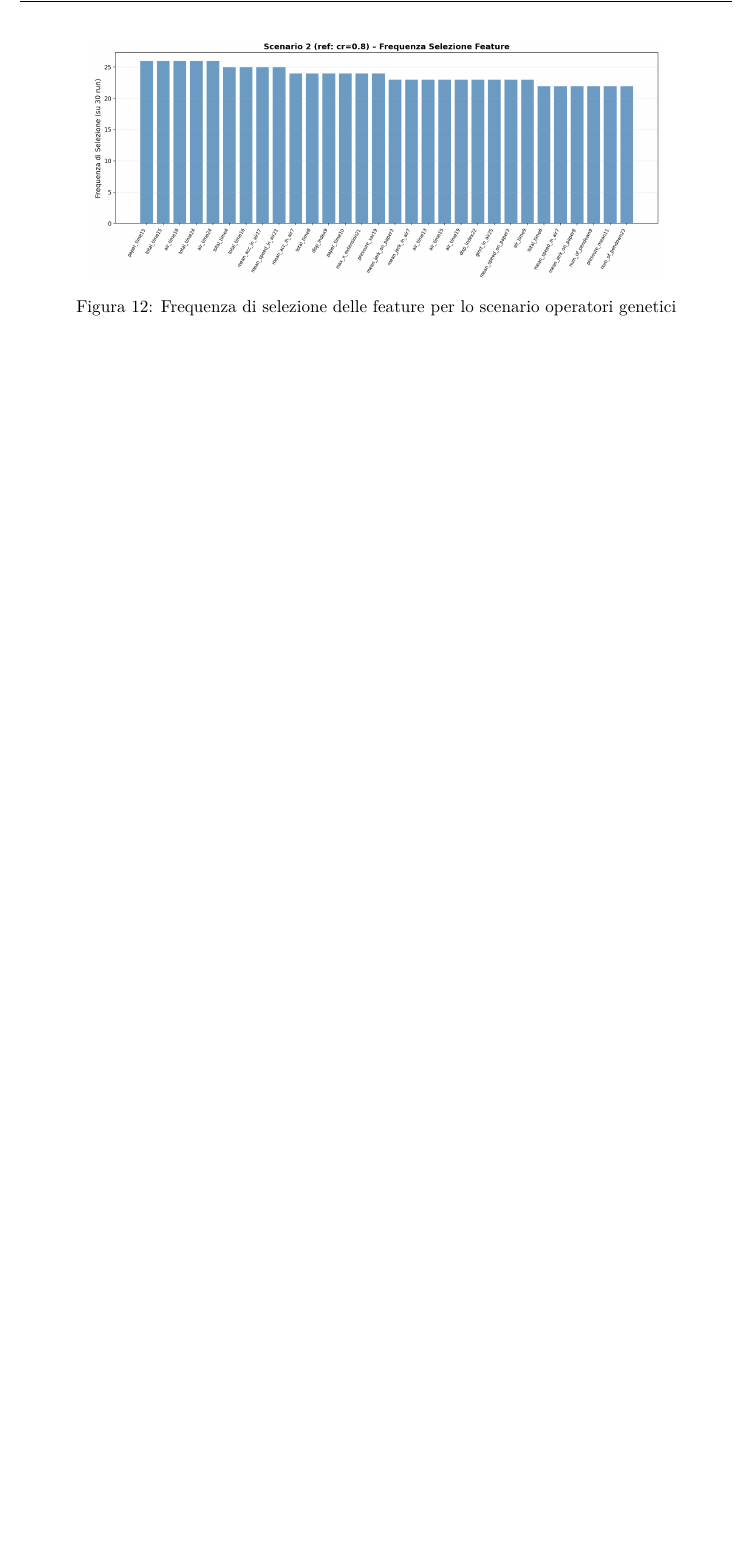
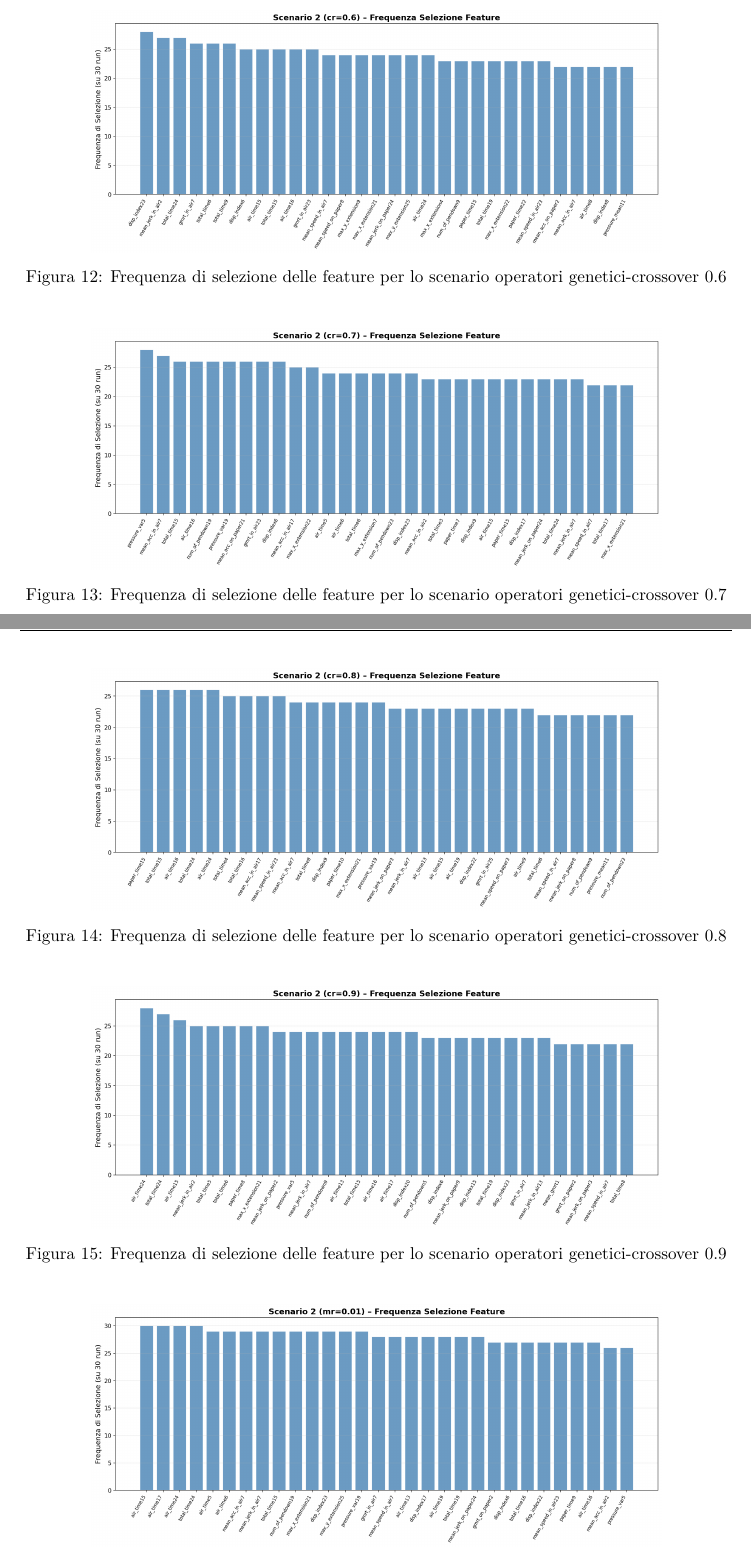
Before and after one commit to AndreaUniCas/TesineAI, a LaTeX document (Tesina 2/results/report_tesina2.tex): part of page 11 of 13 before the commit and two parts of pages 11 and 12 of 17 after it, the two joined at a grey line, cut so that both start at the same text, the shorter picture padded with empty space. The pictures show the PDF file Tesina 2/results/report_tesina2.pdf that the author committed with the source.

Commit message:
update_report

```diff
--- a/Tesina 2/results/report_tesina2.tex
+++ b/Tesina 2/results/report_tesina2.tex
@@ -279,9 +287,65 @@ Di seguito i risultati ottenuti per le varie configurazioni di operatori genetic
 \end{figure}
 \begin{figure}[H] % h=here, t=top, b=bottom, p=page
     \centering
-    \includegraphics[width=0.8\textwidth]{s2_feature_freq.png}
-    \caption{Frequenza di selezione delle feature per lo scenario operatori genetici}
+    \includegraphics[width=0.8\textwidth]{s2_feature_freq_cr_06.png}
+    \caption{Frequenza di selezione delle feature per lo scenario operatori genetici-crossover 0.6}
 \end{figure}
+\begin{figure}[H] % h=here, t=top, b=bottom, p=page
+    \centering
+    \includegraphics[width=0.8\textwidth]{s2_feature_freq_cr_07.png}
+    \caption{Frequenza di selezione delle feature per lo scenario operatori genetici-crossover 0.7}
+\end{figure}
+\begin{figure}[H] % h=here, t=top, b=bottom, p=page
+    \centering
+    \includegraphics[width=0.8\textwidth]{s2_feature_freq_cr_08.png}
+    \caption{Frequenza di selezione delle feature per lo scenario operatori genetici-crossover 0.8}
+\end{figure}
+\begin{figure}[H] % h=here, t=top, b=bottom, p=page
+    \centering
+    \includegraphics[width=0.8\textwidth]{s2_feature_freq_cr_09.png}
+    \caption{Frequenza di selezione delle feature per lo scenario operatori genetici-crossover 0.9}
+\end{figure}
+\begin{figure}[H] % h=here, t=top, b=bottom, p=page
+    \centering
+    \includegraphics[width=0.8\textwidth]{s2_feature_freq_mr_001.png}
+    \caption{Frequenza di selezione delle feature per lo scenario operatori genetici-mutazione 0.001}
+\end{figure}
+\begin{figure}[H] % h=here, t=top, b=bottom, p=page
+    \centering
+    \includegraphics[width=0.8\textwidth]{s2_feature_freq_mr_005.png}
+    \caption{Frequenza di selezione delle feature per lo scenario operatori genetici-mutazione 0.005}
+\end{figure}
+\begin{figure}[H] % h=here, t=top, b=bottom, p=page
+    \centering
+    \includegraphics[width=0.8\textwidth]{s2_feature_freq_mr_01.png}
+    \caption{Frequenza di selezione delle feature per lo scenario operatori genetici-mutazione 0.01}
+\end{figure}
+\begin{figure}[H] % h=here, t=top, b=bottom, p=page
+    \centering
+    \includegraphics[width=0.8\textwidth]{s2_feature_freq_mr_015.png}
+    \caption{Frequenza di selezione delle feature per lo scenario operatori genetici-mutazione 0.015}
+\end{figure}
+\begin{figure}[H] % h=here, t=top, b=bottom, p=page
+    \centering
+    \includegraphics[width=0.8\textwidth]{s2_feature_freq_tournament_k_2.png}
+    \caption{Frequenza di selezione delle feature per lo scenario operatori genetici-tournament k=2}
+\end{figure}
+\begin{figure}[H] % h=here, t=top, b=bottom, p=page
+    \centering
+    \includegraphics[width=0.8\textwidth]{s2_feature_freq_tournament_k_3.png}
+    \caption{Frequenza di selezione delle feature per lo scenario operatori genetici-tournament k=3}
+\end{figure}
+\begin{figure}[H] % h=here, t=top, b=bottom, p=page
+    \centering
+    \includegraphics[width=0.8\textwidth]{s2_feature_freq_tournament_k_4.png}
+    \caption{Frequenza di selezione delle feature per lo scenario operatori genetici-tournament k=4}
+\end{figure}
+\begin{figure}[H] % h=here, t=top, b=bottom, p=page
+    \centering
+    \includegraphics[width=0.8\textwidth]{s2_feature_freq_roulette.png}
+    \caption{Frequenza di selezione delle feature per lo scenario operatori genetici-roulette}
+\end{figure}
+
 \begin{figure}[H] % h=here, t=top, b=bottom, p=page
     \centering
     \includegraphics[width=0.8\textwidth]{s2_fitness_boxplot.png}
```
Also changed, not shown: Tesina 2/results/report_tesina2.pdf, Tesina 2/results/report_tesina2.tex (10 more changed lines).
